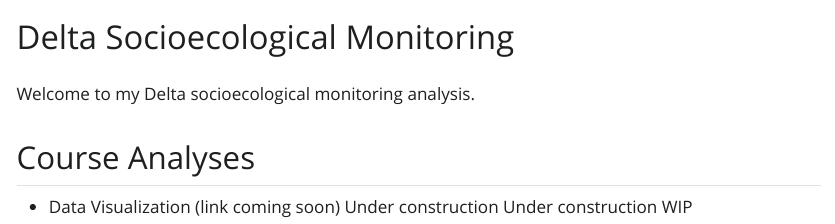
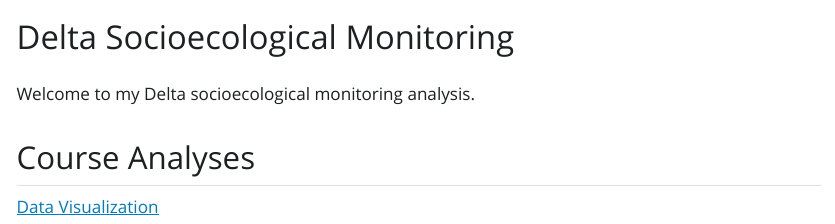
Before and after one commit to VGMora/Training_Mora, a Quarto document (index.qmd): the page in a window 1100 px wide, from its top. The pictures show the output file index.html that the author committed with the source, opened offline; Quarto's library style sheets are replaced by a plain one without menus.

Commit message:
linked index to data visualization

```diff
--- a/index.qmd
+++ b/index.qmd
@@ -7,7 +7,4 @@ Welcome to my Delta socioecological monitoring analysis.
 
 ## Course Analyses
 
-- Data Visualization (link coming soon)
-Under construction
-Under construction
-WIP
+[Data Visualization](notebooks/data-visualization.html)
```
Also changed, not shown: index.html.
